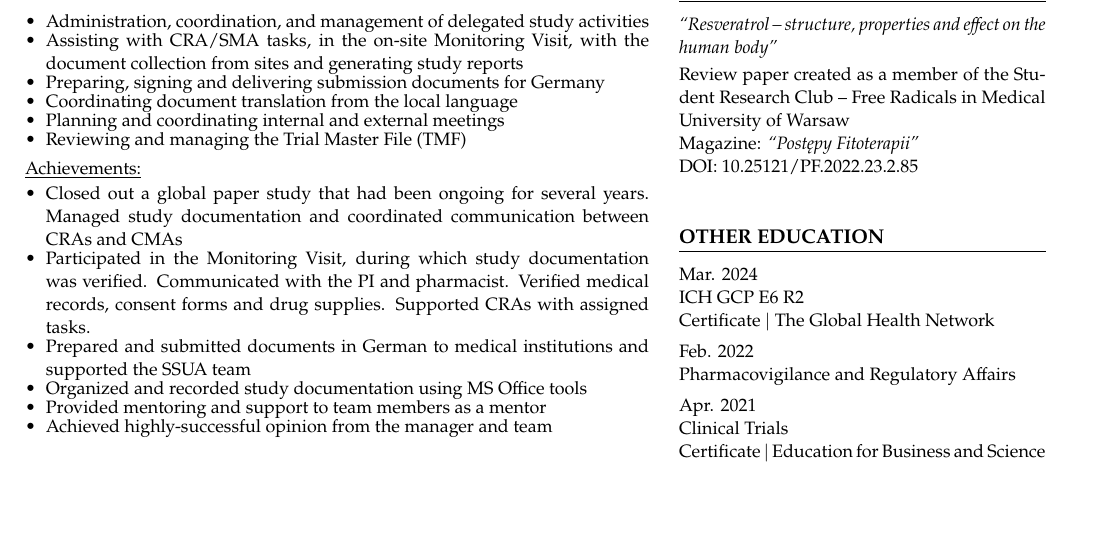
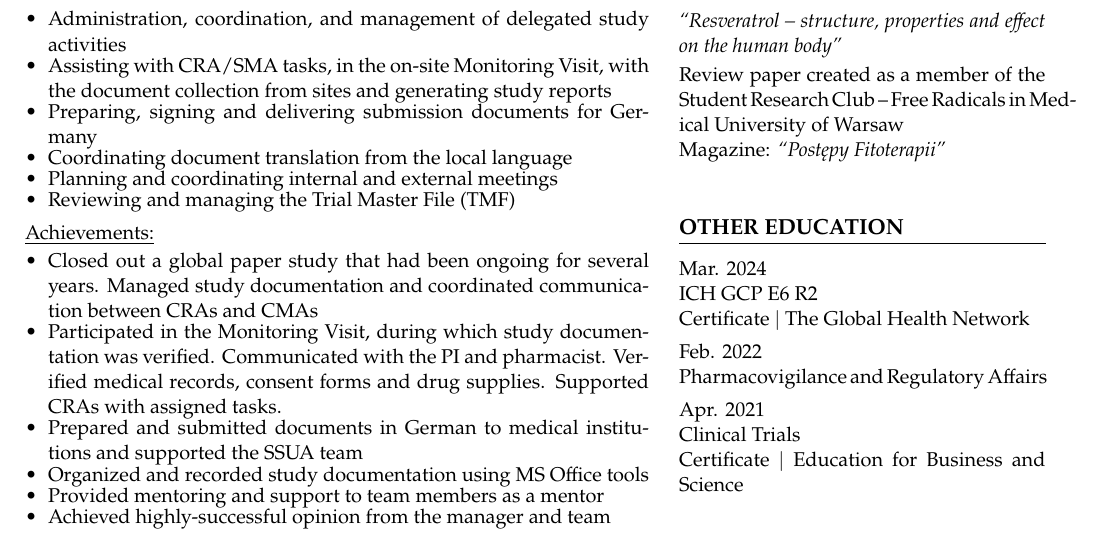
Before and after one commit to kgryta/CV, a LaTeX document (main.tex): part of page 1 of 2, cut so that both start at the same text. Compiled offline with pdfLaTeX.

Commit message:
Apply Issue #4 updates: DOI on title, 11pt font

```diff
--- a/main.tex
+++ b/main.tex
@@ -1,4 +1,4 @@
-\documentclass[a4paper,10pt]{article}
+\documentclass[a4paper,11pt]{article}
 
 \usepackage{latexsym}
 \usepackage{titlesec}
@@ -194,11 +194,10 @@
 
 \section{Publication}
 
-\noindent\small\textit{``Resveratrol -- structure, properties and effect on the human body''}\par
+\noindent\small\href{https://doi.org/10.25121/PF.2022.23.2.85}{\textit{``Resveratrol -- structure, properties and effect on the human body''}}\par
 \vspace{2pt}
 \noindent\small Review paper created as~a~member of~the Student Research Club -- Free Radicals in~Medical University of~Warsaw\par
 \noindent\small Magazine: \textit{``Postępy Fitoterapii''}\par
-\noindent\small DOI: \href{https://doi.org/10.25121/PF.2022.23.2.85}{10.25121/PF.2022.23.2.85}\par
 
 \vspace{6pt}
 
```
